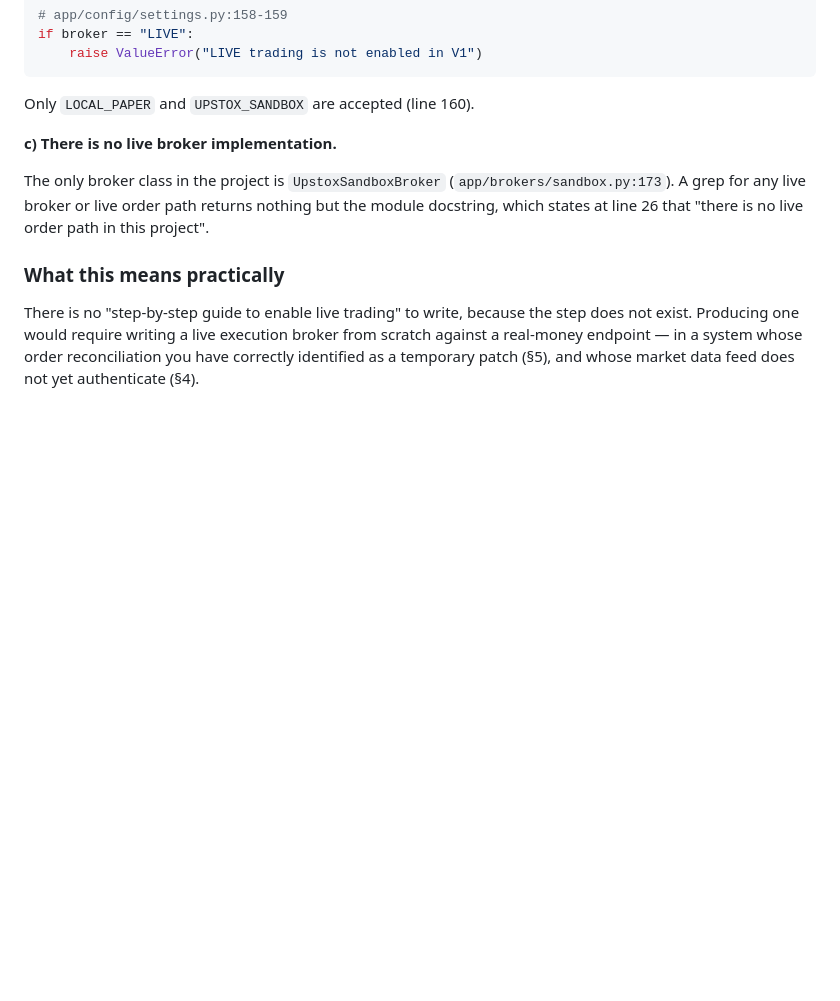
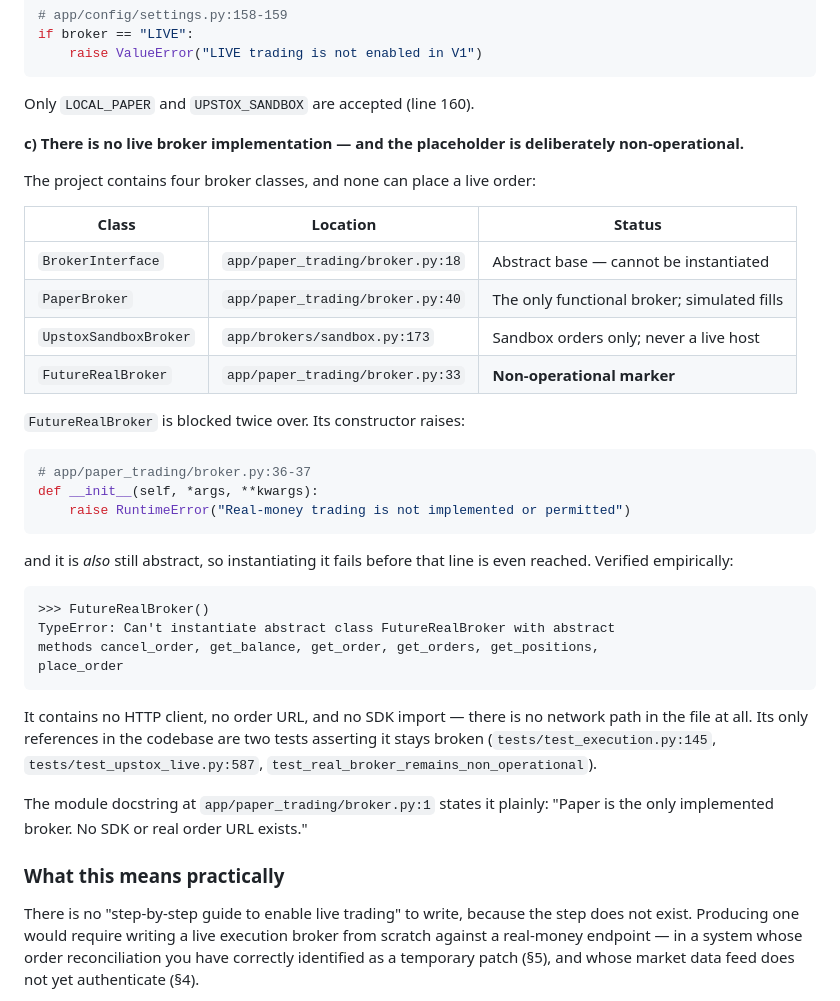
Before and after one commit to Thedivinetwilight/AXIOM, a Markdown page: UPSTOX_SANDBOX_AND_MARKETDATA_GUIDE.md, the part around the change. GitHub-like rendering; blank space fills up the shorter version.

Commit message:
docs: correct the broker inventory in the sandbox guide
The previous revision claimed UpstoxSandboxBroker was "the only broker class
in the project". That was wrong - a grep of app/ shows four:

  BrokerInterface     app/paper_trading/broker.py:18   abstract base
  FutureRealBroker    app/paper_trading/broker.py:33   non-operational marker
  PaperBroker         app/paper_trading/broker.py:40   the only functional one
  UpstoxSandboxBroker app/brokers/sandbox.py:173       sandbox orders only

The conclusion is unchanged and in fact stronger than originally stated:
FutureRealBroker is blocked twice over. Its constructor raises
RuntimeError("Real-money trading is not implemented or permitted") at lines
36-37, and it is still abstract, so instantiation fails with TypeError before
that line is reached. Verified empirically. It imports no HTTP client and
contains no order URL, and its only references are two tests asserting it
stays broken (tests/test_execution.py:145, tests/test_upstox_live.py:587).

No source modified.

Co-authored-by: arena-agent <297053741+arena-agent@users.noreply.github.com>

````diff
--- a/UPSTOX_SANDBOX_AND_MARKETDATA_GUIDE.md
+++ b/UPSTOX_SANDBOX_AND_MARKETDATA_GUIDE.md
@@ -38,12 +38,44 @@ if broker == "LIVE":
 
 Only `LOCAL_PAPER` and `UPSTOX_SANDBOX` are accepted (line 160).
 
-**c) There is no live broker implementation.**
+**c) There is no live broker implementation — and the placeholder is
+deliberately non-operational.**
 
-The only broker class in the project is `UpstoxSandboxBroker`
-(`app/brokers/sandbox.py:173`). A grep for any live broker or live order path
-returns nothing but the module docstring, which states at line 26 that
-"there is no live order path in this project".
+The project contains four broker classes, and none can place a live order:
+
+| Class | Location | Status |
+|---|---|---|
+| `BrokerInterface` | `app/paper_trading/broker.py:18` | Abstract base — cannot be instantiated |
+| `PaperBroker` | `app/paper_trading/broker.py:40` | The only functional broker; simulated fills |
+| `UpstoxSandboxBroker` | `app/brokers/sandbox.py:173` | Sandbox orders only; never a live host |
+| `FutureRealBroker` | `app/paper_trading/broker.py:33` | **Non-operational marker** |
+
+`FutureRealBroker` is blocked twice over. Its constructor raises:
+
+```python
+# app/paper_trading/broker.py:36-37
+def __init__(self, *args, **kwargs):
+    raise RuntimeError("Real-money trading is not implemented or permitted")
+```
+
+and it is *also* still abstract, so instantiating it fails before that line is
+even reached. Verified empirically:
+
+```
+>>> FutureRealBroker()
+TypeError: Can't instantiate abstract class FutureRealBroker with abstract
+methods cancel_order, get_balance, get_order, get_orders, get_positions,
+place_order
+```
+
+It contains no HTTP client, no order URL, and no SDK import — there is no
+network path in the file at all. Its only references in the codebase are two
+tests asserting it stays broken
+(`tests/test_execution.py:145`, `tests/test_upstox_live.py:587`,
+`test_real_broker_remains_non_operational`).
+
+The module docstring at `app/paper_trading/broker.py:1` states it plainly:
+"Paper is the only implemented broker. No SDK or real order URL exists."
 
 ### What this means practically
 
````
